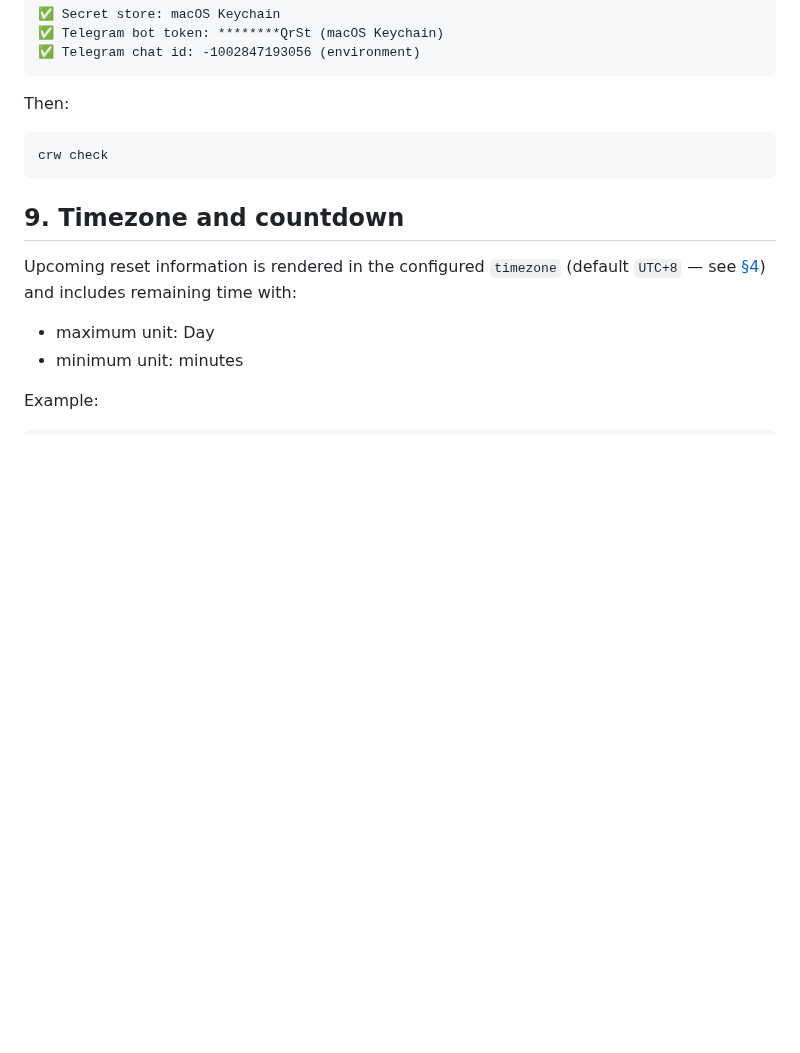
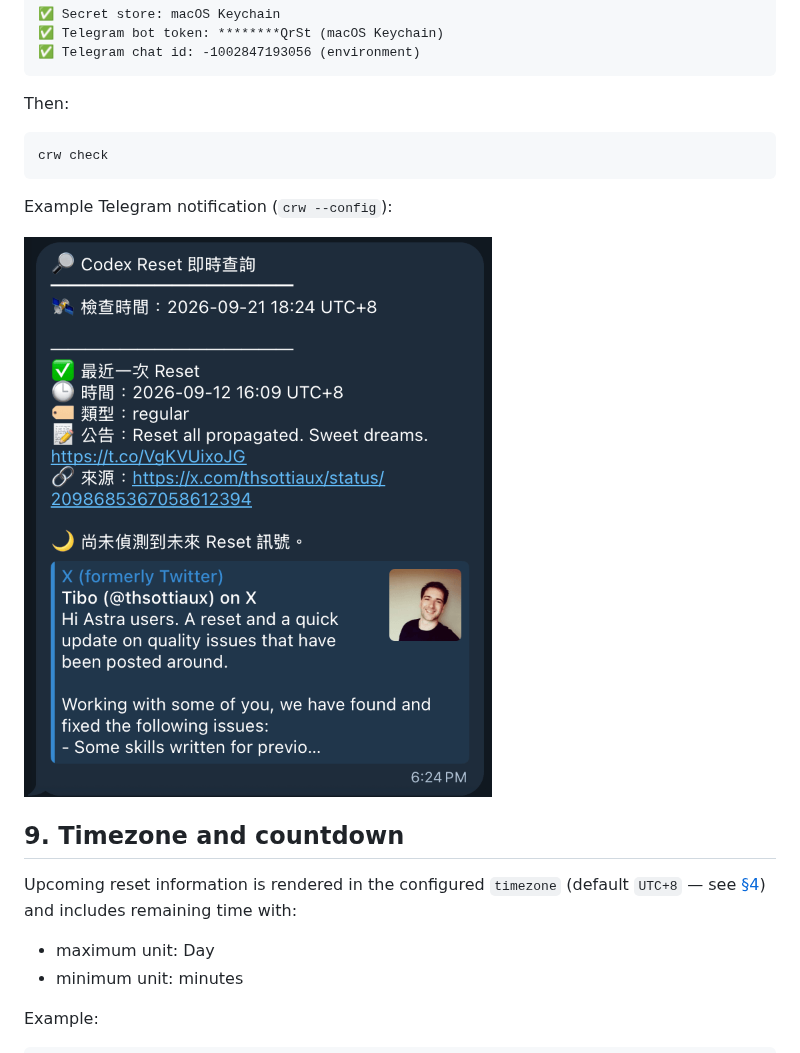
Before and after one commit to weskao/codex-reset-watch, a Markdown page: README.md, the part around the change. Rendered like a GitHub page; pictures changed too: docs/images/crw-config-telegram.png (added); blank space fills up the shorter version.

Commit message:
docs(readme): add crw --config telegram notification example
Adds docs/images/crw-config-telegram.png and links it from the
Telegram section as a visual example of the notification output.

````diff
--- a/README.md
+++ b/README.md
@@ -566,6 +566,10 @@ Then:
 crw check
 ```
 
+Example Telegram notification (`crw --config`):
+
+![crw --config Telegram notification example](docs/images/crw-config-telegram.png)
+
 ## 9. Timezone and countdown
 
 Upcoming reset information is rendered in the configured `timezone` (default `UTC+8` — see
````
